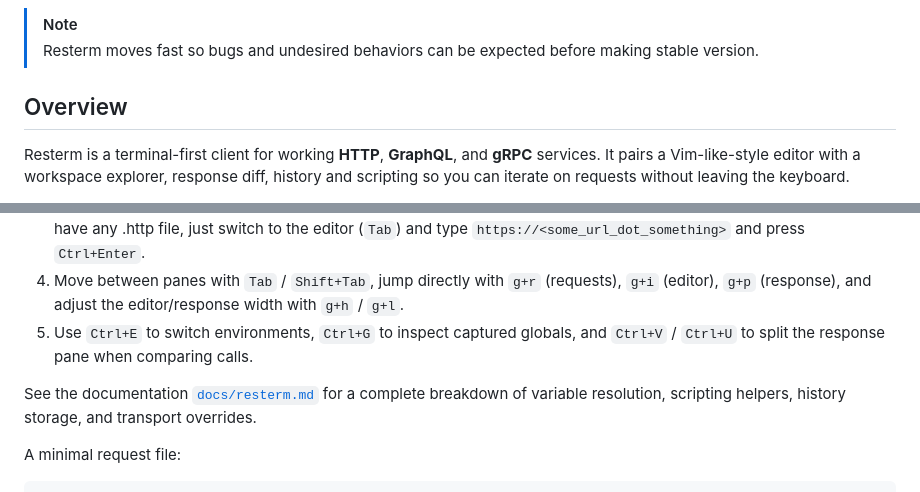
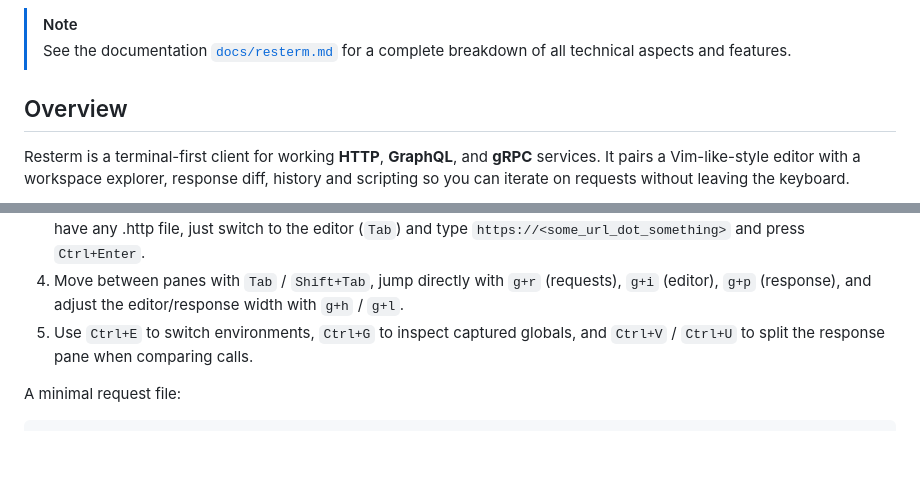
Before and after one commit to unkn0wn-root/resterm, a Markdown page: README.md, 2 parts joined by grey strips. GitHub-like rendering; blank space fills up the shorter version.

Commit message:
chore: update readme

````diff
--- a/README.md
+++ b/README.md
@@ -13,7 +13,7 @@
 </p>
 
 > [!NOTE]
-> Resterm moves fast so bugs and undesired behaviors can be expected before making stable version.
+> See the documentation [`docs/resterm.md`](./docs/resterm.md) for a complete breakdown of all technical aspects and features.
 
 ## Overview
 
@@ -77,8 +77,6 @@ go install github.com/unkn0wn-root/resterm/cmd/resterm@latest
 4. Move between panes with `Tab` / `Shift+Tab`, jump directly with `g+r` (requests), `g+i` (editor), `g+p` (response), and adjust the editor/response width with `g+h` / `g+l`.
 5. Use `Ctrl+E` to switch environments, `Ctrl+G` to inspect captured globals, and `Ctrl+V` / `Ctrl+U` to split the response pane when comparing calls.
 
-See the documentation [`docs/resterm.md`](./docs/resterm.md) for a complete breakdown of variable resolution, scripting helpers, history storage, and transport overrides.
-
 A minimal request file:
 
 ```http
````
